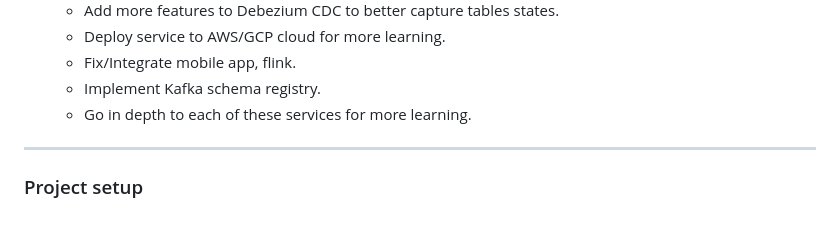
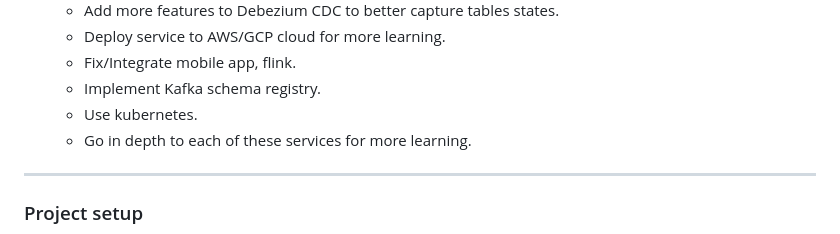
Before and after one commit to surajvm1/learningSWE, a Markdown page: README.md, the part around the change. GitHub-like rendering.

Commit message:
Enhancements in project

```diff
--- a/README.md
+++ b/README.md
@@ -17,6 +17,7 @@
   - Deploy service to AWS/GCP cloud for more learning.
   - Fix/Integrate mobile app, flink.
   - Implement Kafka schema registry.
+  - Use kubernetes.
   - Go in depth to each of these services for more learning.
 
 ----------------------------------------
```
